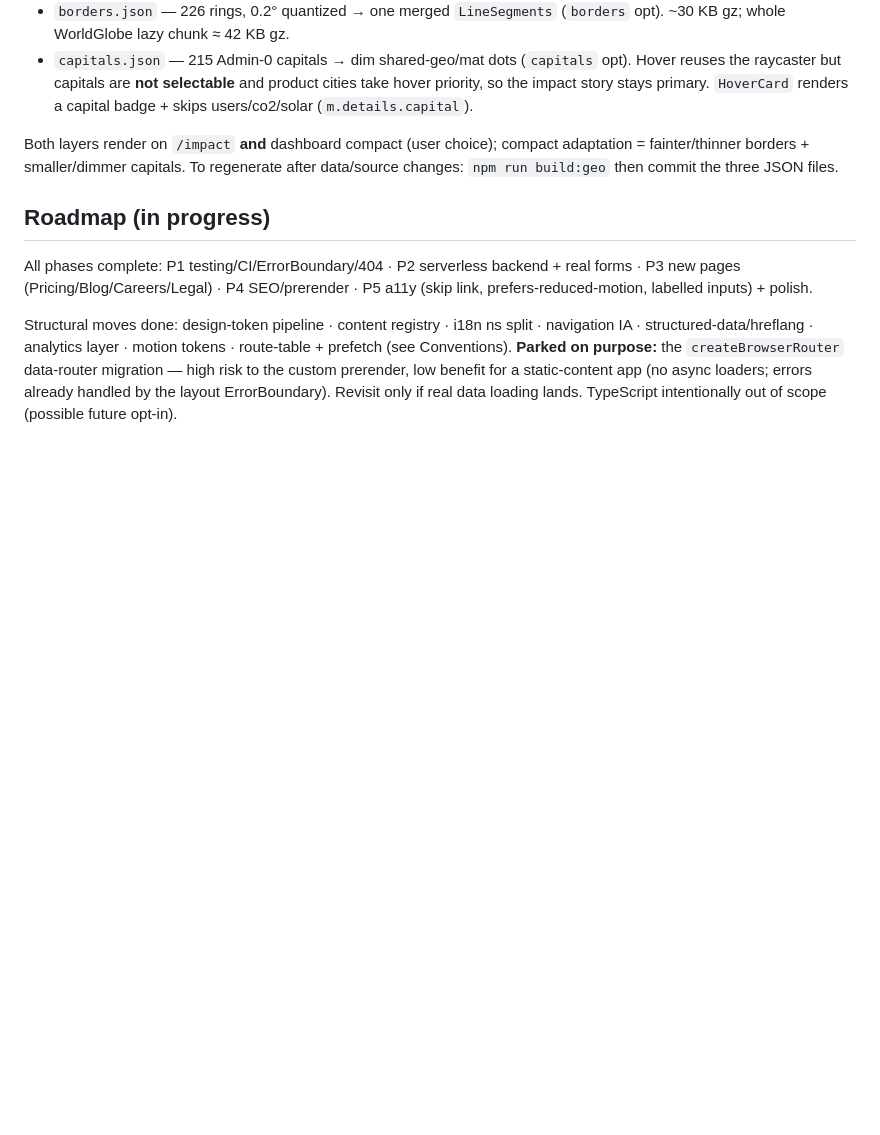
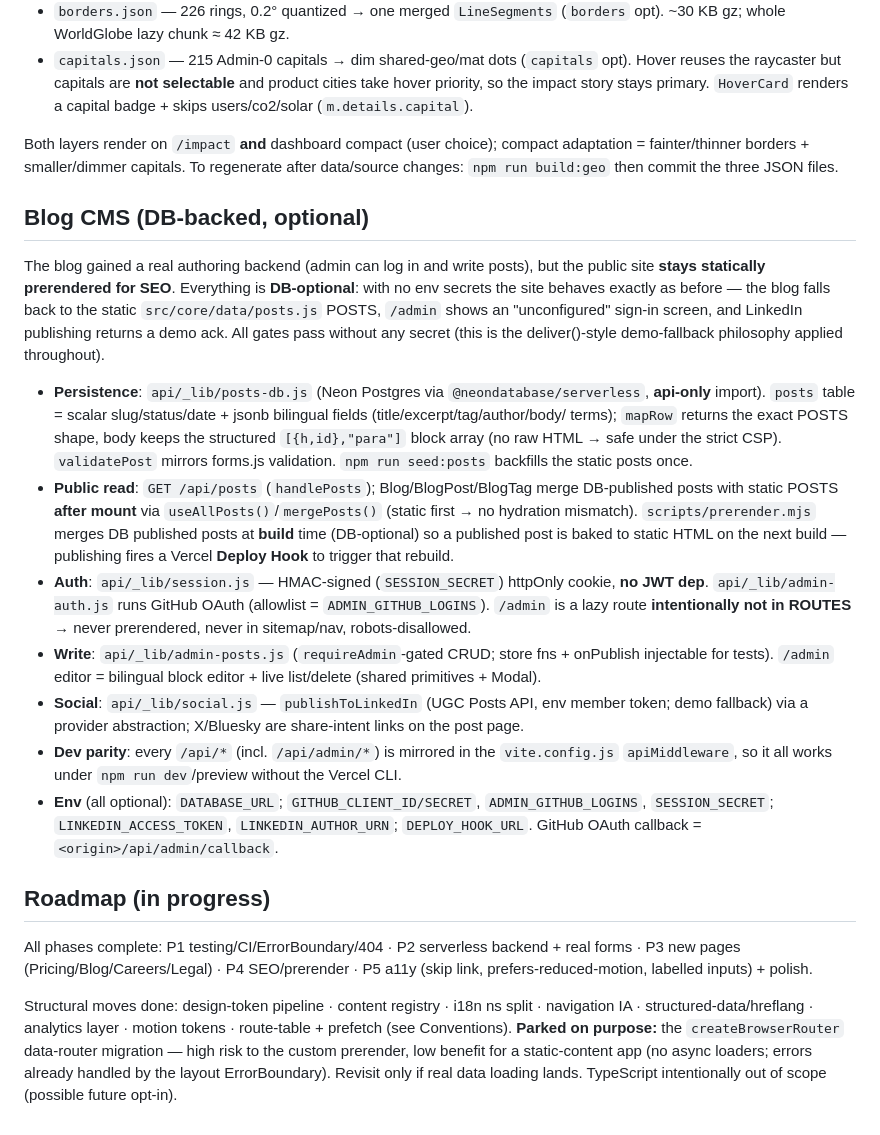
Before and after one commit to salihoglueyup/EcozyonTech, a Markdown page: CLAUDE.md, the part around the change. Drawn GitHub-style; blank space fills up the shorter version.

Commit message:
docs(claude): document the DB-backed blog CMS
The blog gained real auth/DB/social, which changes the project's nature
(it was "not a real product"). Add a CLAUDE.md section covering the
DB-optional design, persistence/auth/write/social layers, dev parity and
the env vars, so future sessions have the map.

Co-Authored-By: Claude Opus 4.8 <noreply@anthropic.com>

```diff
--- a/CLAUDE.md
+++ b/CLAUDE.md
@@ -246,6 +246,47 @@ compact adaptation = fainter/thinner borders + smaller/dimmer capitals.
 To regenerate after data/source changes: `npm run build:geo` then commit
 the three JSON files.
 
+## Blog CMS (DB-backed, optional)
+
+The blog gained a real authoring backend (admin can log in and write posts),
+but the public site **stays statically prerendered for SEO**. Everything is
+**DB-optional**: with no env secrets the site behaves exactly as before — the
+blog falls back to the static `src/core/data/posts.js` POSTS, `/admin` shows an
+"unconfigured" sign-in screen, and LinkedIn publishing returns a demo ack. All
+gates pass without any secret (this is the deliver()-style demo-fallback
+philosophy applied throughout).
+
+- **Persistence**: `api/_lib/posts-db.js` (Neon Postgres via
+  `@neondatabase/serverless`, **api-only** import). `posts` table = scalar
+  slug/status/date + jsonb bilingual fields (title/excerpt/tag/author/body/
+  terms); `mapRow` returns the exact POSTS shape, body keeps the structured
+  `[{h,id},"para"]` block array (no raw HTML → safe under the strict CSP).
+  `validatePost` mirrors forms.js validation. `npm run seed:posts` backfills
+  the static posts once.
+- **Public read**: `GET /api/posts` (`handlePosts`); Blog/BlogPost/BlogTag
+  merge DB-published posts with static POSTS **after mount** via
+  `useAllPosts()`/`mergePosts()` (static first → no hydration mismatch).
+  `scripts/prerender.mjs` merges DB published posts at **build** time
+  (DB-optional) so a published post is baked to static HTML on the next build —
+  publishing fires a Vercel **Deploy Hook** to trigger that rebuild.
+- **Auth**: `api/_lib/session.js` — HMAC-signed (`SESSION_SECRET`) httpOnly
+  cookie, **no JWT dep**. `api/_lib/admin-auth.js` runs GitHub OAuth
+  (allowlist = `ADMIN_GITHUB_LOGINS`). `/admin` is a lazy route **intentionally
+  not in ROUTES** → never prerendered, never in sitemap/nav, robots-disallowed.
+- **Write**: `api/_lib/admin-posts.js` (`requireAdmin`-gated CRUD; store fns +
+  onPublish injectable for tests). `/admin` editor = bilingual block editor +
+  live list/delete (shared primitives + Modal).
+- **Social**: `api/_lib/social.js` — `publishToLinkedIn` (UGC Posts API, env
+  member token; demo fallback) via a provider abstraction; X/Bluesky are
+  share-intent links on the post page.
+- **Dev parity**: every `/api/*` (incl. `/api/admin/*`) is mirrored in the
+  `vite.config.js` `apiMiddleware`, so it all works under `npm run dev`/preview
+  without the Vercel CLI.
+- **Env** (all optional): `DATABASE_URL`; `GITHUB_CLIENT_ID/SECRET`,
+  `ADMIN_GITHUB_LOGINS`, `SESSION_SECRET`; `LINKEDIN_ACCESS_TOKEN`,
+  `LINKEDIN_AUTHOR_URN`; `DEPLOY_HOOK_URL`. GitHub OAuth callback =
+  `<origin>/api/admin/callback`.
+
 ## Roadmap (in progress)
 
 All phases complete: P1 testing/CI/ErrorBoundary/404 · P2 serverless backend +
```
